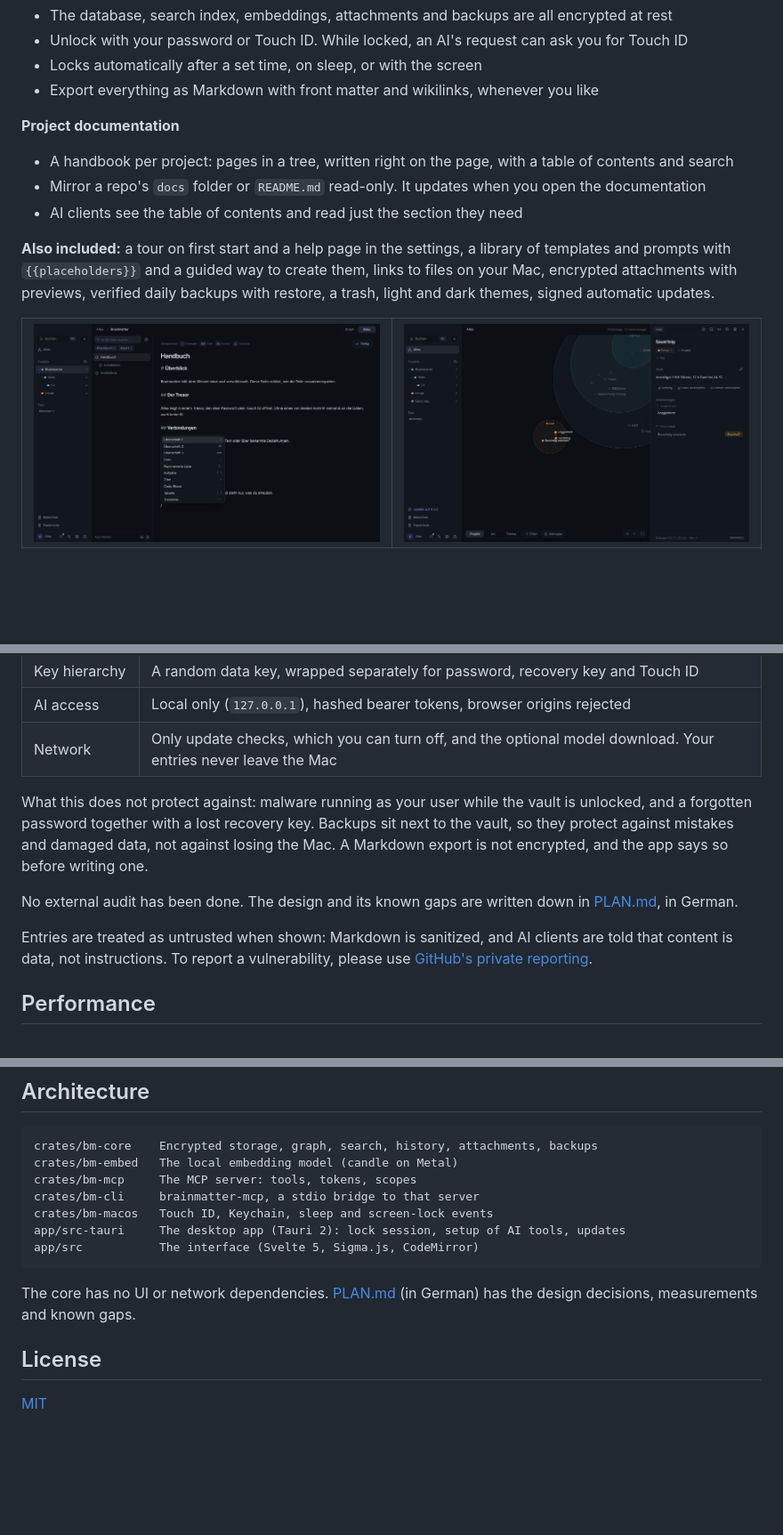
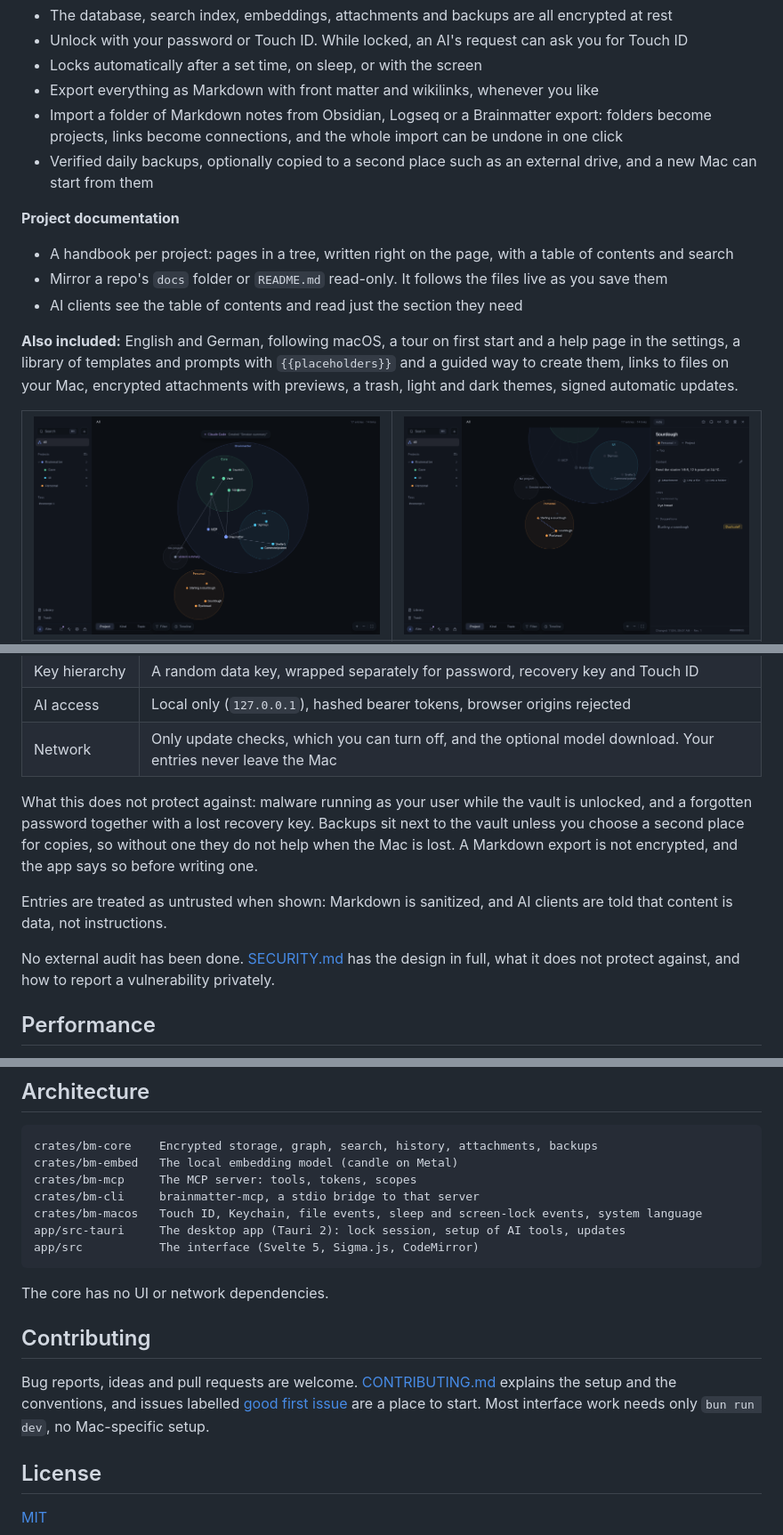
Before and after one commit to Kiritosky/brainmatter, a Markdown page: README.md, 3 parts joined by grey strips. Shown at 89% size. Rendered like a GitHub page; pictures changed too: docs/screenshots/docs-slash.png, docs/screenshots/graph.png, docs/screenshots/suggestions.png; blank space fills up the shorter version.

````diff
--- a/README.md
+++ b/README.md
@@ -50,17 +51,19 @@ Brainmatter keeps simple entries, connects them by topic, and groups them into n
 - Unlock with your password or Touch ID. While locked, an AI's request can ask you for Touch ID
 - Locks automatically after a set time, on sleep, or with the screen
 - Export everything as Markdown with front matter and wikilinks, whenever you like
+- Import a folder of Markdown notes from Obsidian, Logseq or a Brainmatter export: folders become projects, links become connections, and the whole import can be undone in one click
+- Verified daily backups, optionally copied to a second place such as an external drive, and a new Mac can start from them
 
 **Project documentation**
 - A handbook per project: pages in a tree, written right on the page, with a table of contents and search
-- Mirror a repo's `docs` folder or `README.md` read-only. It updates when you open the documentation
+- Mirror a repo's `docs` folder or `README.md` read-only. It follows the files live as you save them
 - AI clients see the table of contents and read just the section they need
 
-**Also included:** a tour on first start and a help page in the settings, a library of templates and prompts with `{{placeholders}}` and a guided way to create them, links to files on your Mac, encrypted attachments with previews, verified daily backups with restore, a trash, light and dark themes, signed automatic updates.
+**Also included:** English and German, following macOS, a tour on first start and a help page in the settings, a library of templates and prompts with `{{placeholders}}` and a guided way to create them, links to files on your Mac, encrypted attachments with previews, a trash, light and dark themes, signed automatic updates.
 
 <table>
   <tr>
-    <td><img src="docs/screenshots/docs-slash.png" alt="Writing a documentation page with the slash menu" /></td>
+    <td><img src="docs/screenshots/graph.png" alt="The graph with its projects, while Claude Code adds an entry" /></td>
     <td><img src="docs/screenshots/suggestions.png" alt="An entry with a suggested duplicate, drawn into the graph" /></td>
   </tr>
   <tr>
@@ -135,11 +142,11 @@ Only you can mark entries as reviewed, erase them for good, manage backups or ch
 | AI access | Local only (`127.0.0.1`), hashed bearer tokens, browser origins rejected |
 | Network | Only update checks, which you can turn off, and the optional model download. Your entries never leave the Mac |
 
-What this does not protect against: malware running as your user while the vault is unlocked, and a forgotten password together with a lost recovery key. Backups sit next to the vault, so they protect against mistakes and damaged data, not against losing the Mac. A Markdown export is not encrypted, and the app says so before writing one.
+What this does not protect against: malware running as your user while the vault is unlocked, and a forgotten password together with a lost recovery key. Backups sit next to the vault unless you choose a second place for copies, so without one they do not help when the Mac is lost. A Markdown export is not encrypted, and the app says so before writing one.
 
-No external audit has been done. The design and its known gaps are written down in [PLAN.md](PLAN.md), in German.
+Entries are treated as untrusted when shown: Markdown is sanitized, and AI clients are told that content is data, not instructions.
 
-Entries are treated as untrusted when shown: Markdown is sanitized, and AI clients are told that content is data, not instructions. To report a vulnerability, please use [GitHub's private reporting](https://github.com/Kiritosky/brainmatter/security/advisories/new).
+No external audit has been done. [SECURITY.md](SECURITY.md) has the design in full, what it does not protect against, and how to report a vulnerability privately.
 
 ## Performance
 
@@ -199,12 +207,16 @@ crates/bm-core    Encrypted storage, graph, search, history, attachments, backup
 crates/bm-embed   The local embedding model (candle on Metal)
 crates/bm-mcp     The MCP server: tools, tokens, scopes
 crates/bm-cli     brainmatter-mcp, a stdio bridge to that server
-crates/bm-macos   Touch ID, Keychain, sleep and screen-lock events
+crates/bm-macos   Touch ID, Keychain, file events, sleep and screen-lock events, system language
 app/src-tauri     The desktop app (Tauri 2): lock session, setup of AI tools, updates
 app/src           The interface (Svelte 5, Sigma.js, CodeMirror)
 ```
 
-The core has no UI or network dependencies. [PLAN.md](PLAN.md) (in German) has the design decisions, measurements and known gaps.
+The core has no UI or network dependencies.
+
+## Contributing
+
+Bug reports, ideas and pull requests are welcome. [CONTRIBUTING.md](CONTRIBUTING.md) explains the setup and the conventions, and issues labelled [good first issue](https://github.com/Kiritosky/brainmatter/labels/good%20first%20issue) are a place to start. Most interface work needs only `bun run dev`, no Mac-specific setup.
 
 ## License
 
````
Also changed, not shown: other parts of README.md (+12 -6 lines), .github/pull_request_template.md (added, +10 -0 lines), CODE_OF_CONDUCT.md (added, +7 -0 lines), CONTRIBUTING.md (added, +58 -0 lines), SECURITY.md (added, +59 -0 lines), docs/screenshots/ai-connections.png, docs/screenshots/light.png, 5 other files.
